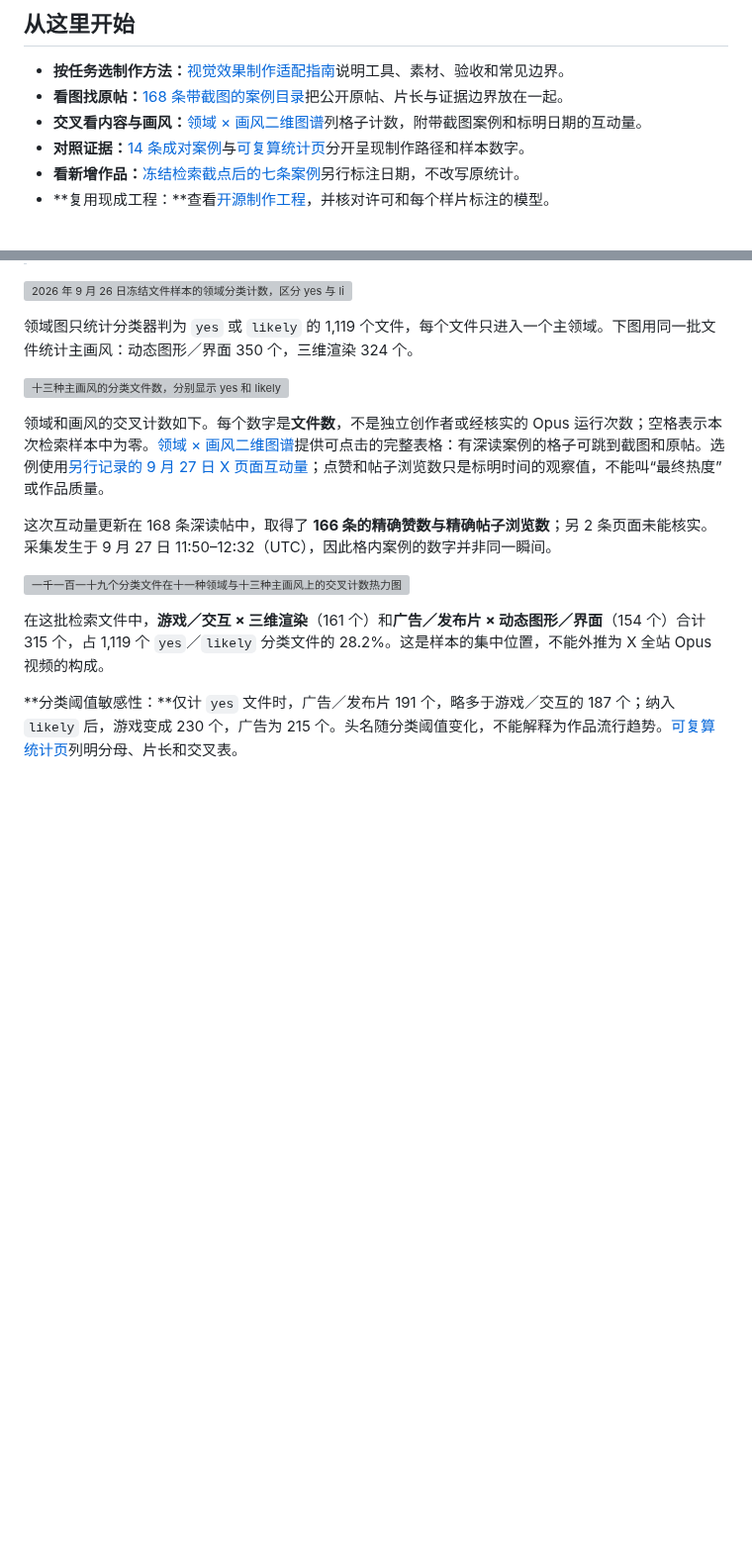
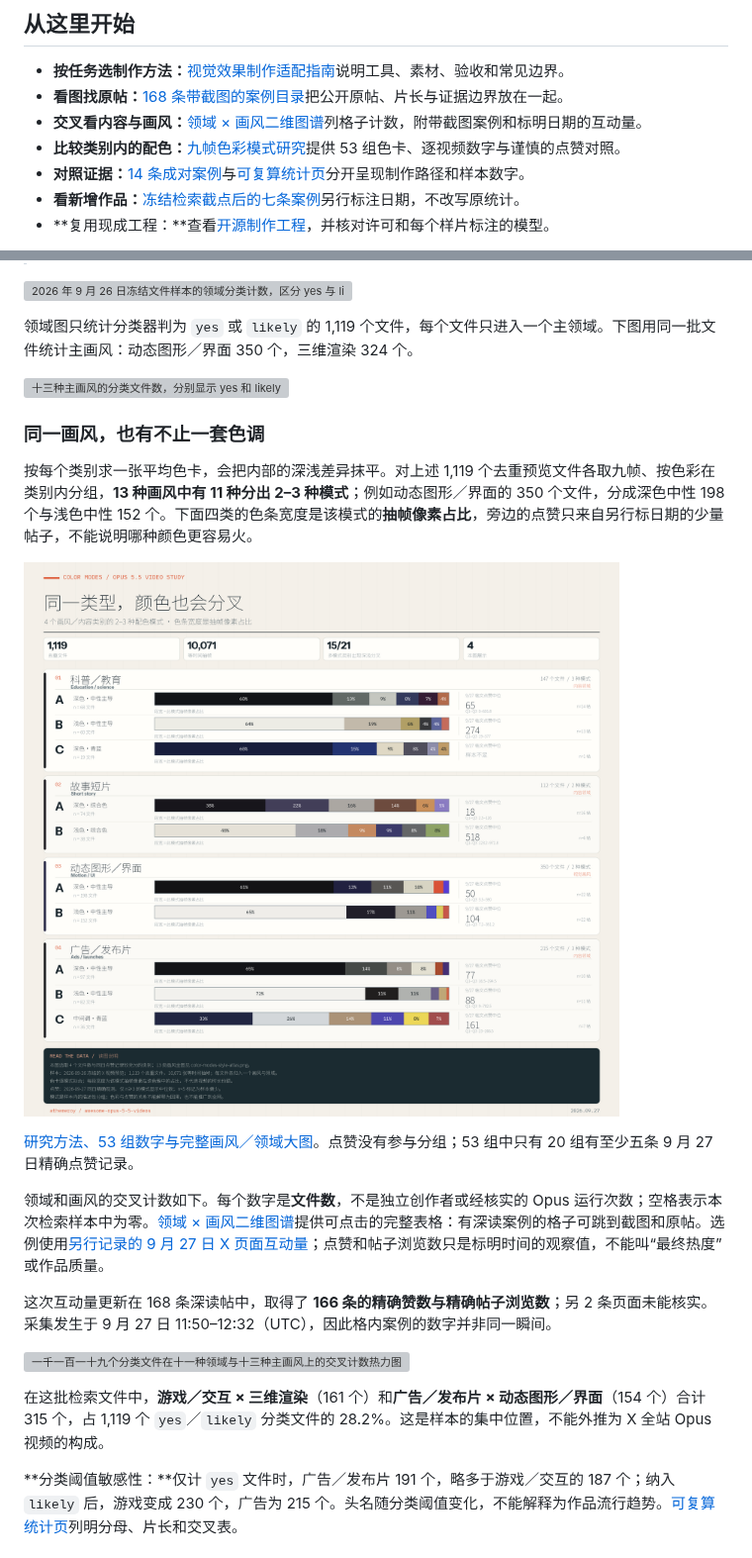
Before and after one commit to athemeroy/awesome-claude-5-5-videos, a Markdown page: README.zh-CN.md, 2 parts joined by grey strips. Shown at 99% size. GitHub-like rendering; pictures changed too: assets/color-study/color-modes-highlight.png (added); blank space fills up the shorter version; grey boxes are pictures that could not be loaded.

Commit message:
Add measured color modes and engagement caveats

```diff
--- a/README.zh-CN.md
+++ b/README.zh-CN.md
@@ -9,6 +9,7 @@
 - **按任务选制作方法：**[视觉效果制作适配指南](docs/visual-effects-fit.zh-CN.md)说明工具、素材、验收和常见边界。
 - **看图找原帖：**[168 条带截图的案例目录](docs/cases-index.zh-CN.md)把公开原帖、片长与证据边界放在一起。
 - **交叉看内容与画风：**[领域 × 画风二维图谱](docs/domain-style-atlas.zh-CN.md)列格子计数，附带截图案例和标明日期的互动量。
+- **比较类别内的配色：**[九帧色彩模式研究](docs/color-modes.zh-CN.md)提供 53 组色卡、逐视频数字与谨慎的点赞对照。
 - **对照证据：**[14 条成对案例](docs/evidence-examples.zh-CN.md)与[可复算统计页](docs/statistics.zh-CN.md)分开呈现制作路径和样本数字。
 - **看新增作品：**[冻结检索截点后的七条案例](docs/new-cases-2026-09-27.zh-CN.md)另行标注日期，不改写原统计。
 - **复用现成工程：**查看[开源制作工程](#可复用的开源制作工程)，并核对许可和每个样片标注的模型。
@@ -26,6 +27,14 @@
 领域图只统计分类器判为 `yes` 或 `likely` 的 1,119 个文件，每个文件只进入一个主领域。下图用同一批文件统计主画风：动态图形／界面 350 个，三维渲染 324 个。
 
 ![十三种主画风的分类文件数，分别显示 yes 和 likely](assets/style-labels.svg)
+
+### 同一画风，也有不止一套色调
+
+按每个类别求一张平均色卡，会把内部的深浅差异抹平。对上述 1,119 个去重预览文件各取九帧、按色彩在类别内分组，**13 种画风中有 11 种分出 2–3 种模式**；例如动态图形／界面的 350 个文件，分成深色中性 198 个与浅色中性 152 个。下面四类的色条宽度是该模式的**抽帧像素占比**，旁边的点赞只来自另行标日期的少量帖子，不能说明哪种颜色更容易火。
+
+[![四类视频的类别内色彩模式、色卡像素占比及同日点赞样本量](assets/color-study/color-modes-highlight.png)](docs/color-modes.zh-CN.md)
+
+[研究方法、53 组数字与完整画风／领域大图](docs/color-modes.zh-CN.md)。点赞没有参与分组；53 组中只有 20 组有至少五条 9 月 27 日精确点赞记录。
 
 领域和画风的交叉计数如下。每个数字是**文件数**，不是独立创作者或经核实的 Opus 运行次数；空格表示本次检索样本中为零。[领域 × 画风二维图谱](docs/domain-style-atlas.zh-CN.md)提供可点击的完整表格：有深读案例的格子可跳到截图和原帖。选例使用[另行记录的 9 月 27 日 X 页面互动量](data/case-engagement-refresh-2026-09-27.csv)；点赞和帖子浏览数只是标明时间的观察值，不能叫“最终热度”或作品质量。
 
```
Also changed, not shown: README.md (+5 -0 lines), docs/color-modes.md (added, +38 -0 lines), docs/color-modes.zh-CN.md (added, +40 -0 lines), 7 other files.
